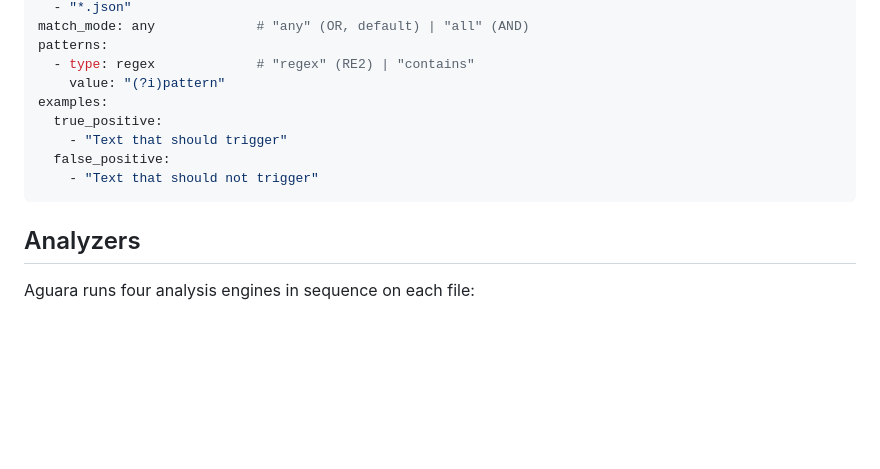
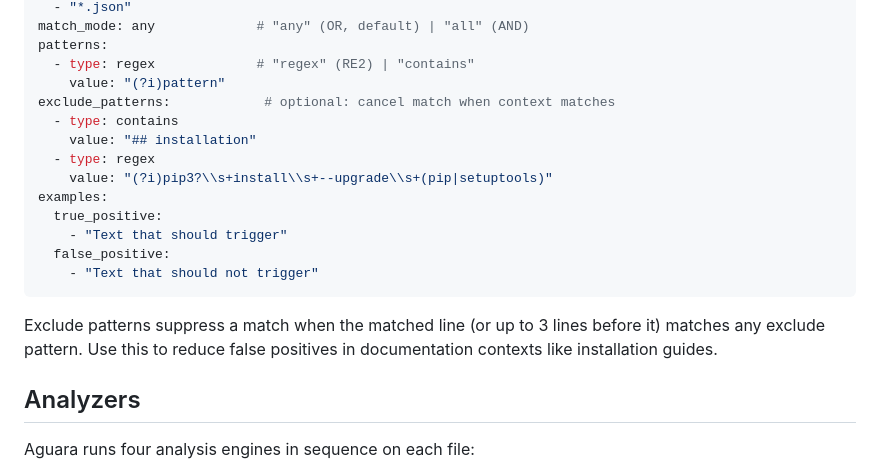
Before and after one commit to garagon/aguara, a Markdown page: AGENTS.md, the part around the change. GitHub-like rendering; blank space fills up the shorter version.

````diff
--- a/AGENTS.md
+++ b/AGENTS.md
@@ -207,12 +207,19 @@ match_mode: any             # "any" (OR, default) | "all" (AND)
 patterns:
   - type: regex             # "regex" (RE2) | "contains"
     value: "(?i)pattern"
+exclude_patterns:            # optional: cancel match when context matches
+  - type: contains
+    value: "## installation"
+  - type: regex
+    value: "(?i)pip3?\\s+install\\s+--upgrade\\s+(pip|setuptools)"
 examples:
   true_positive:
     - "Text that should trigger"
   false_positive:
     - "Text that should not trigger"
 ```
+
+Exclude patterns suppress a match when the matched line (or up to 3 lines before it) matches any exclude pattern. Use this to reduce false positives in documentation contexts like installation guides.
 
 ## Analyzers
 
````
Also changed, not shown: README.md (+5 -0 lines).
